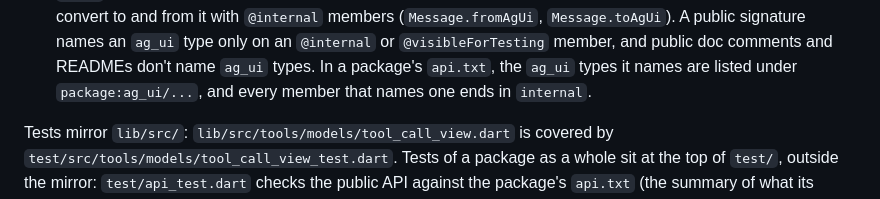
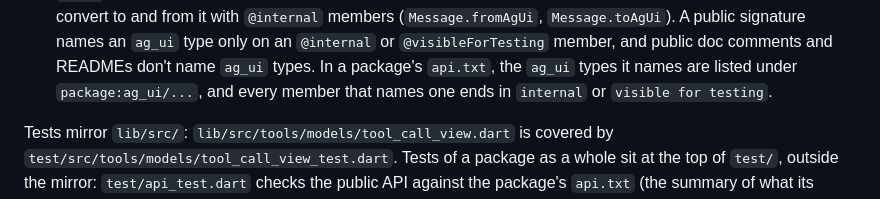
Before and after one commit to VGVentures/copilotkit_flutter_sdk, a Markdown page: docs/ARCHITECTURE.md, the part around the change. Rendered like a GitHub page.

Commit message:
docs: allow visible-for-testing members to name ag_ui types in api.txt
api_summary marks @visibleForTesting members as 'visible for testing', not
'internal'.

```diff
--- a/docs/ARCHITECTURE.md
+++ b/docs/ARCHITECTURE.md
@@ -116,7 +116,7 @@ them, and `copilotkit` exports neither:
   `@visibleForTesting` member, and public doc comments and READMEs don't
   name `ag_ui` types. In a package's `api.txt`, the `ag_ui` types it
   names are listed under `package:ag_ui/...`, and every member that names
-  one ends in `internal`.
+  one ends in `internal` or `visible for testing`.
 
 Tests mirror `lib/src/`: `lib/src/tools/models/tool_call_view.dart` is covered
 by `test/src/tools/models/tool_call_view_test.dart`. Tests of a package as a
```
